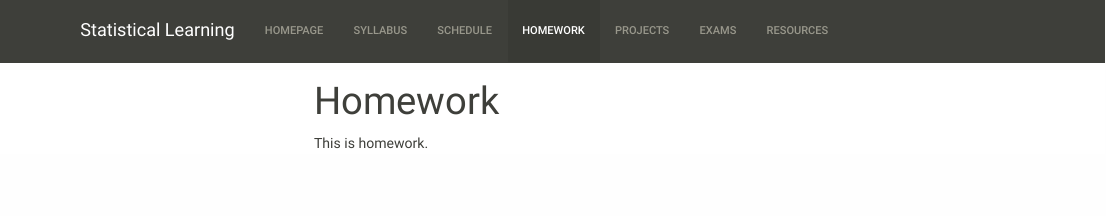
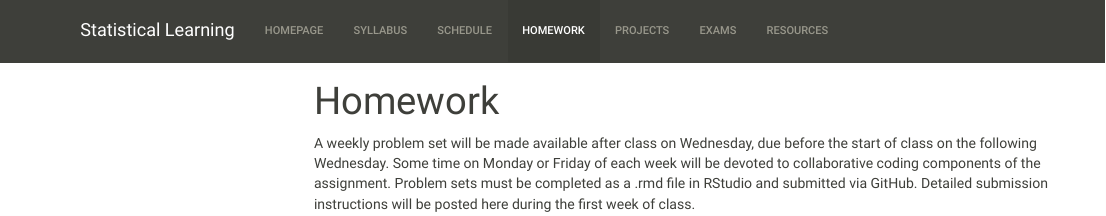
Before and after one commit to Reed-Stat-Learning-Fall-2020/Reed-Stat-Learning-Fall-2020.github.io, an R Markdown document (homework.Rmd): the page in a window 1100 px wide, from its top. The pictures show the output file homework.html that the author committed with the source, opened offline; library style sheets and scripts come from the installed R packages; menus at the side of the page are left out.

Commit message:
added hw description

```diff
--- a/homework.Rmd
+++ b/homework.Rmd
@@ -2,4 +2,4 @@
 title: "Homework"
 ---
 
-This is homework.
+A weekly problem set will be made available after class on Wednesday, due before the start of class on the following Wednesday. Some time on Monday or Friday of each week will be devoted to collaborative coding components of the assignment. Problem sets must be completed as a .rmd file in RStudio and submitted via GitHub. Detailed submission instructions will be posted here during the first week of class.
```
Also changed, not shown: homework.html.
